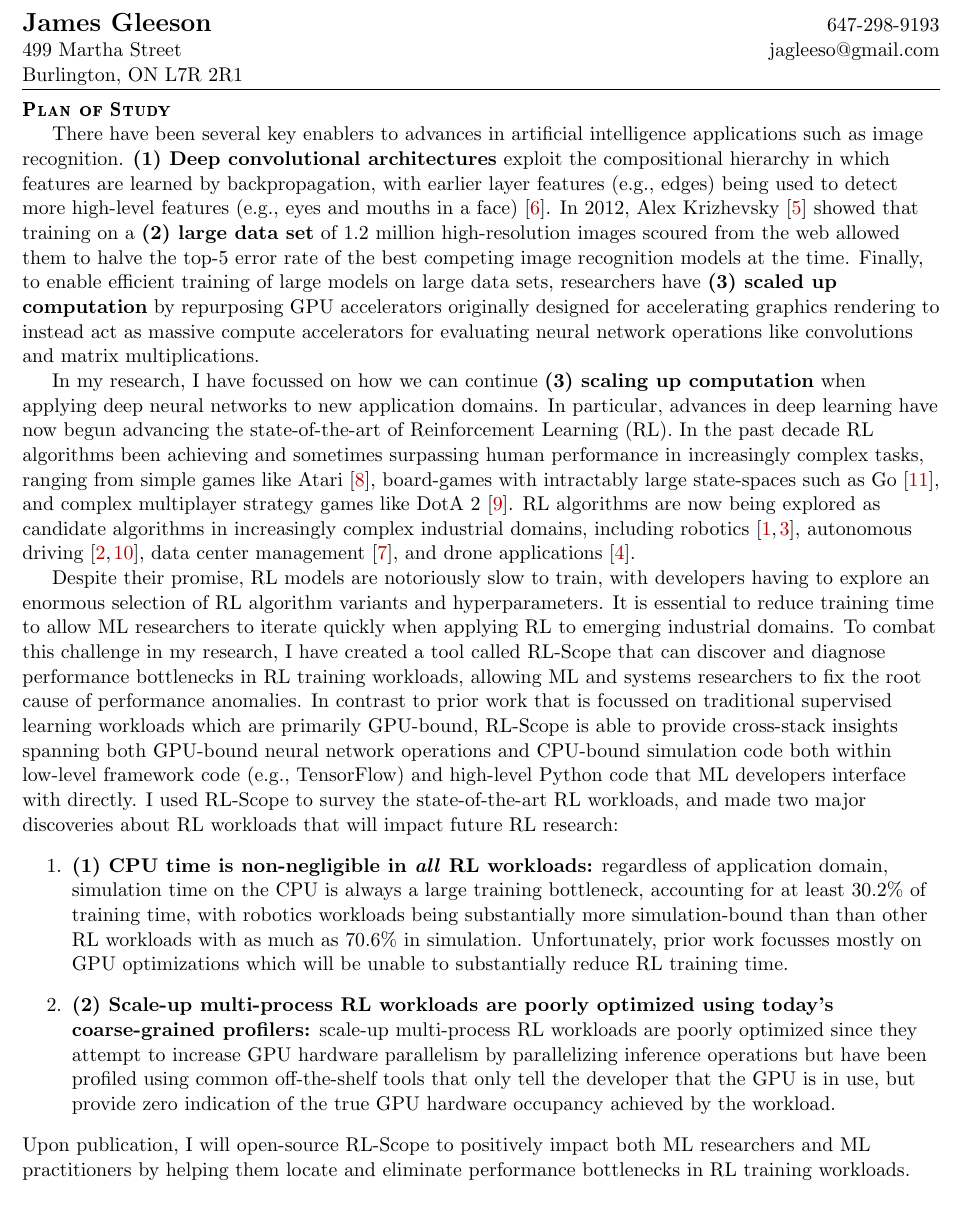
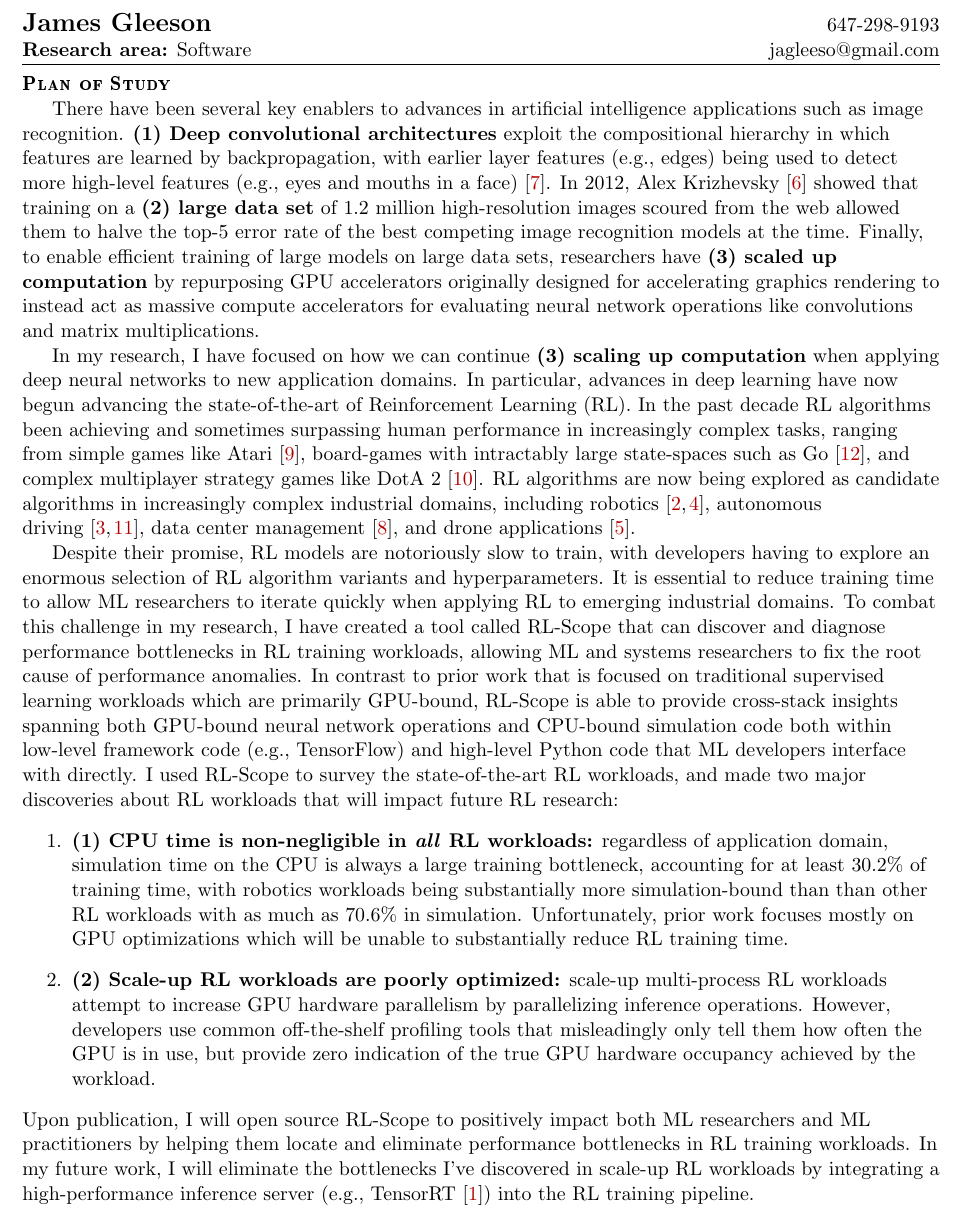
Before and after one commit to jagleeso/resume, a LaTeX document (one_page.tex): part of page 1 of 2, cut so that both start at the same text. Compiled offline with pdfLaTeX.

Commit message:
Final Bell OGS 2020 scholarship submission

```diff
--- a/one_page.tex
+++ b/one_page.tex
@@ -27,7 +28,10 @@
 % \setlength{\evensidemargin}{-0.25in}
 
 \usepackage{anysize}
-\marginsize{0.75in}{0.75in}{0.25in}{0.25in}
+% \marginsize{left}{right}{top}{bottom}
+% OGS / Bell scholarship: All margins set at a minimum of 3/4" (1.87 cm)
+%\marginsize{0.75in}{0.75in}{0.25in}{0.25in}
+\marginsize{0.75in}{0.75in}{0.75in}{0.75in}
 
 %%
 %% ATC 2020 template (Usenix 2019)
@@ -117,10 +121,16 @@
 
 \begin{document}
 
+% \begin{tabular*}{7in}{l@{\extracolsep{\fill}}r}
+% \textbf{\Large James Gleeson}  & 647-298-9193\\
+% 499 Martha Street & jagleeso@gmail.com \\
+% Burlington, ON L7R 2R1 \\
+% \end{tabular*}
+% \\
+
 \begin{tabular*}{7in}{l@{\extracolsep{\fill}}r}
 \textbf{\Large James Gleeson}  & 647-298-9193\\
-499 Martha Street & jagleeso@gmail.com \\
-Burlington, ON L7R 2R1 \\
+\textbf{Research area:} Software & jagleeso@gmail.com \\
 \end{tabular*}
 \\
 
@@ -130,13 +140,14 @@ Burlington, ON L7R 2R1 \\
 
 
 %\resheading{Plan of Study}
+% \heading{Plan of Study - [Research Area: Software]}
 \heading{Plan of Study}
 
 \setlength{\parindent}{1.5em}
 
 There have been several key enablers to advances in artificial intelligence applications such as image recognition. \textbf{(1) Deep convolutional architectures} exploit the compositional hierarchy in which features are learned by backpropagation, with earlier layer features (e.g., edges) being used to detect more high-level features (e.g., eyes and mouths in a face)~\cite{lecun2015deep}. In 2012, Alex Krizhevsky~\cite{krizhevsky2012imagenet} showed that training on a \textbf{(2) large data set} of 1.2 million high-resolution images scoured from the web allowed them to halve the top-5 error rate of the best competing image recognition models at the time.  Finally, to enable efficient training of large models on large data sets, researchers have \textbf{(3) scaled up computation} by repurposing GPU accelerators originally designed for accelerating graphics rendering to instead act as massive compute accelerators for evaluating neural network operations like convolutions and matrix multiplications.
 
-In my research, I have focussed on how we can continue \textbf{(3) scaling up computation} when applying deep neural networks to new application domains.  In particular, advances in deep learning have now begun advancing the state-of-the-art of Reinforcement Learning (RL).
+In my research, I have focused on how we can continue \textbf{(3) scaling up computation} when applying deep neural networks to new application domains.  In particular, advances in deep learning have now begun advancing the state-of-the-art of Reinforcement Learning (RL).
 %~\cite{mnih2016asynchronous,wang2016sample,wu2017scalable,lillicrap2015continuous,ho2016generative,andrychowicz2017hindsight,schulman2017proximal,schulman2015trust}
 In the past decade RL algorithms been achieving and sometimes surpassing human performance in increasingly complex tasks, ranging from simple games like Atari~\cite{mnih2015human}, board-games with intractably large state-spaces such as Go~\cite{silver2017mastering}, and complex multiplayer strategy games like DotA 2~\cite{OpenAI_dota}.
 %
@@ -146,18 +157,30 @@ RL algorithms are now being explored as candidate algorithms in increasingly com
 
 Despite their promise, RL models are notoriously slow to train, with developers having to explore an enormous selection of RL algorithm variants and hyperparameters.  It is essential to reduce training time to allow ML researchers to iterate quickly when applying RL to emerging industrial domains.  To combat this challenge in my research, I have created a tool called RL-Scope that can discover and diagnose performance bottlenecks in RL training workloads, allowing ML and systems researchers to fix the root cause of performance anomalies.
 %
-In contrast to prior work that is focussed on traditional supervised learning workloads which are primarily GPU-bound, RL-Scope is able to provide cross-stack insights spanning both GPU-bound neural network operations and CPU-bound simulation code both within low-level framework code (e.g., TensorFlow) and high-level Python code that ML developers interface with directly.
+In contrast to prior work that is focused on traditional supervised learning workloads which are primarily GPU-bound, RL-Scope is able to provide cross-stack insights spanning both GPU-bound neural network operations and CPU-bound simulation code both within low-level framework code (e.g., TensorFlow) and high-level Python code that ML developers interface with directly.
 %
 I used RL-Scope to survey the state-of-the-art RL workloads, and made two major discoveries about RL workloads that will impact future RL research:
 %spanning domains such as robotics and drone applications, and covering scale-up RL workloads that try maximize their use of hardware parallelism.
 \begin{enumerate}
-	\item \textbf{(1) CPU time is non-negligible in \textit{all} RL workloads:} regardless of application domain, simulation time on the CPU is always a large training bottleneck, accounting for at least 30.2\% of training time, with robotics workloads being substantially more simulation-bound than than other RL workloads with as much as 70.6\% in simulation.  Unfortunately, prior work focusses mostly on GPU optimizations which will be unable to substantially reduce RL training time.
-%
-	\item \textbf{(2) Scale-up multi-process RL workloads are poorly optimized using today's coarse-grained profilers:}
-	scale-up multi-process RL workloads are poorly optimized since they attempt to increase GPU hardware parallelism by parallelizing inference operations but have been profiled using common off-the-shelf tools that only tell the developer that the GPU is in use, but provide zero indication of the true GPU hardware occupancy achieved by the workload.
+	\item \textbf{(1) CPU time is non-negligible in \textit{all} RL workloads:}
+        regardless of application domain, simulation time on the CPU is always a large training bottleneck, accounting
+        for at least 30.2\% of training time, with robotics workloads being substantially more simulation-bound than
+        than other RL workloads with as much as 70.6\% in simulation.  Unfortunately, prior work focuses mostly on
+        GPU optimizations which will be unable to substantially reduce RL training time.
+
+        \item \textbf{(2) Scale-up RL workloads are poorly optimized:}
+        scale-up multi-process RL workloads attempt to increase GPU hardware parallelism by parallelizing inference
+        operations.  However, developers use common off-the-shelf profiling tools that misleadingly only tell them how
+        often the GPU is in use, but provide zero indication of the true GPU hardware occupancy achieved by the workload.
+
 \end{enumerate}
 %
-Upon publication, I will open-source RL-Scope to positively impact both ML researchers and ML practitioners by helping them locate and eliminate performance bottlenecks in RL training workloads.
+Upon publication, I will open source RL-Scope to positively impact both ML researchers and ML practitioners by helping
+them locate and eliminate performance bottlenecks in RL training workloads. In my future work, I will eliminate the
+bottlenecks I've discovered in scale-up RL workloads by integrating a high-performance inference server (e.g.,
+TensorRT~\cite{tensorrt}) into the RL training pipeline.
+% and
+% integrate it into popular RL code-bases to benefit the community.
 
 %, spending at least 70.6\% in simulation.  Second, operations typically considered GPU-heavy in SL workloads (i.e., inference, backpropagation) only spend at most \asPercent{0.141163009} of their time executing GPU kernels with the rest spent on the CPU in framework and CUDA API calls.  Finally, for
 %
```
Also changed, not shown: references.bib (+16 -7 lines), Makefile, resume.pdf, one_page.tex (1 more changed lines).
